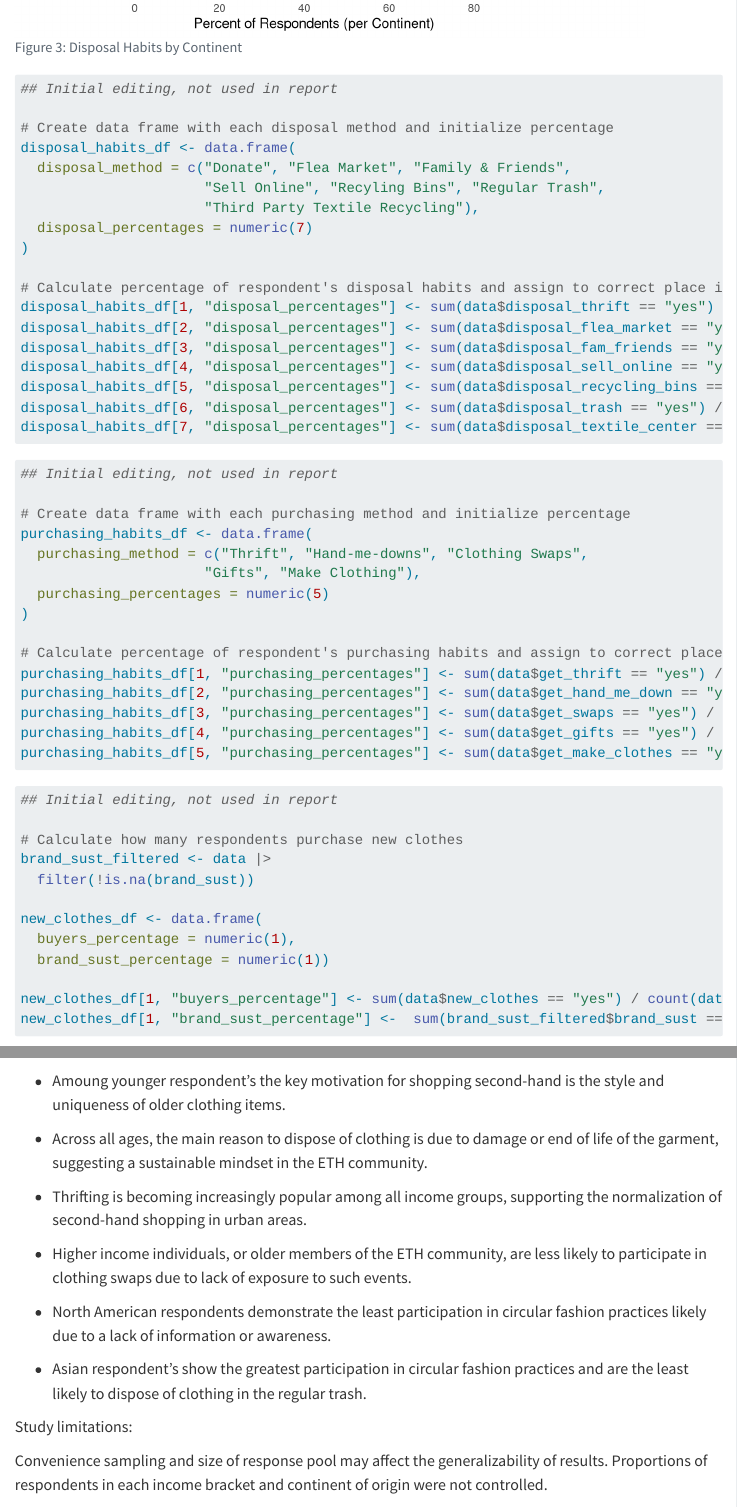
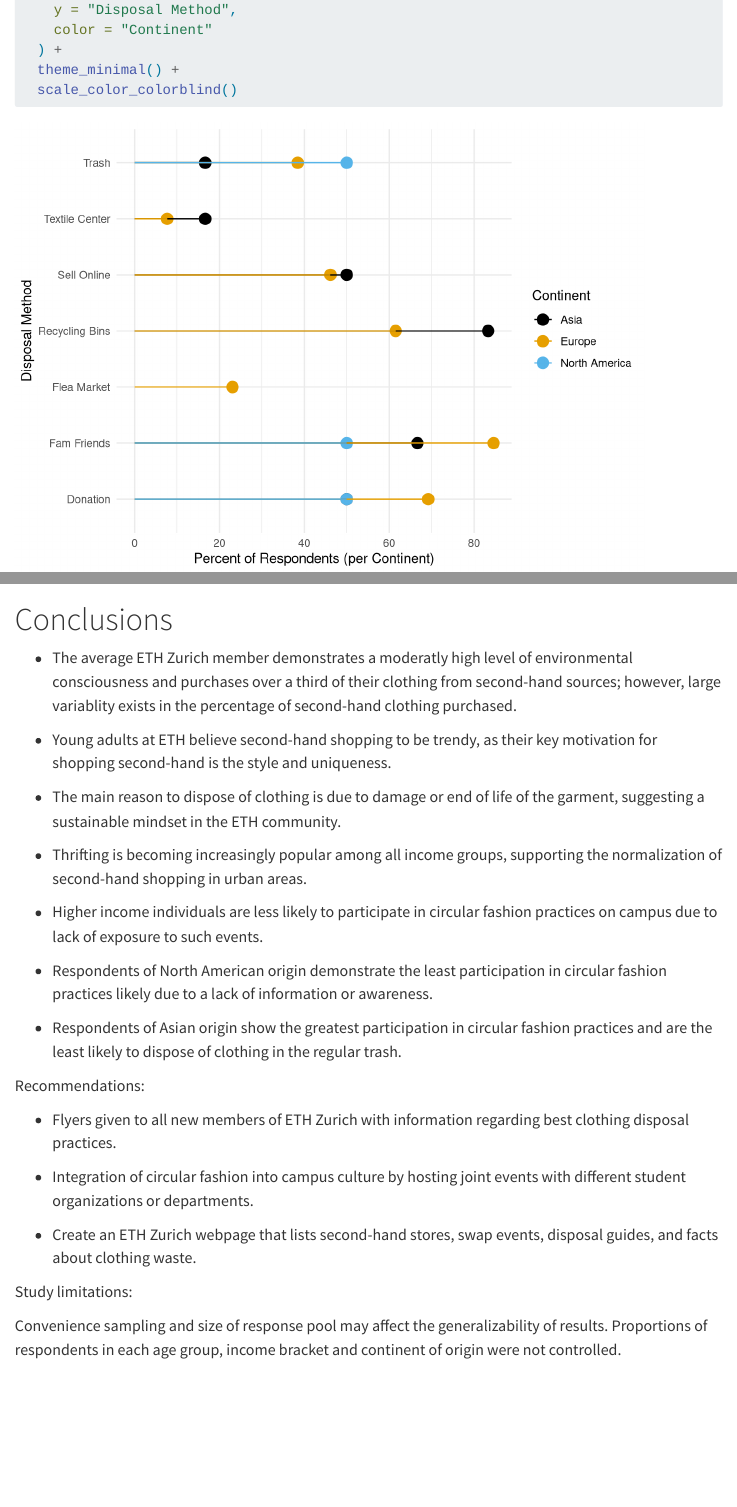
Before and after one commit to rbtl-fs25/project-anahita26, a Quarto document (docs/index.qmd): the page in a window 1100 px wide, from 6100 px down before the commit and from 5600 px down after it, and a second part further down, joined at a grey line. Rendered offline with R 4.5, knitr and Pandoc in place of Quarto, with nearby package versions; some code elsewhere in the file could not run offline; menus at the side of the page are left out; long lines of code are wrapped.

Commit message:
Report editing

````diff
--- a/docs/index.qmd
+++ b/docs/index.qmd
@@ -200,75 +200,29 @@ ggplot(lollipop_data, aes(x = percent, y = method, color = continent)) +
-## Initial editing, not used in report
-
-# Create data frame with each disposal method and initialize percentage
-disposal_habits_df <- data.frame(
-  disposal_method = c("Donate", "Flea Market", "Family & Friends",
-                      "Sell Online", "Recyling Bins", "Regular Trash",
-                      "Third Party Textile Recycling"),
-  disposal_percentages = numeric(7)
-)
-
-# Calculate percentage of respondent's disposal habits and assign to correct place in data frame
-disposal_habits_df[1, "disposal_percentages"] <- sum(data$disposal_thrift == "yes") / count(data) * 100
-disposal_habits_df[2, "disposal_percentages"] <- sum(data$disposal_flea_market == "yes") / count(data) * 100
-disposal_habits_df[3, "disposal_percentages"] <- sum(data$disposal_fam_friends == "yes") / count(data) * 100
-disposal_habits_df[4, "disposal_percentages"] <- sum(data$disposal_sell_online == "yes") / count(data) * 100
-disposal_habits_df[5, "disposal_percentages"] <- sum(data$disposal_recycling_bins == "yes") / count(data) * 100
-disposal_habits_df[6, "disposal_percentages"] <- sum(data$disposal_trash == "yes") / count(data) * 100
-disposal_habits_df[7, "disposal_percentages"] <- sum(data$disposal_textile_center == "yes") / count(data) * 100
-
-```
-
-```{r}
-#| eval: false
-## Initial editing, not used in report
-
-# Create data frame with each purchasing method and initialize percentage
-purchasing_habits_df <- data.frame(
-  purchasing_method = c("Thrift", "Hand-me-downs", "Clothing Swaps",
-                      "Gifts", "Make Clothing"),
-  purchasing_percentages = numeric(5)
-)
-
-# Calculate percentage of respondent's purchasing habits and assign to correct place in data frame
-purchasing_habits_df[1, "purchasing_percentages"] <- sum(data$get_thrift == "yes") / count(data) * 100
-purchasing_habits_df[2, "purchasing_percentages"] <- sum(data$get_hand_me_down == "yes") / count(data) * 100
-purchasing_habits_df[3, "purchasing_percentages"] <- sum(data$get_swaps == "yes") / count(data) * 100
-purchasing_habits_df[4, "purchasing_percentages"] <- sum(data$get_gifts == "yes") / count(data) * 100
-purchasing_habits_df[5, "purchasing_percentages"] <- sum(data$get_make_clothes == "yes") / count(data) * 100
-```
-
-```{r}
-#| eval: false
-## Initial editing, not used in report
-
-# Calculate how many respondents purchase new clothes
-brand_sust_filtered <- data |>
-  filter(!is.na(brand_sust))
-
-new_clothes_df <- data.frame(
-  buyers_percentage = numeric(1),
-  brand_sust_percentage = numeric(1))
-
-new_clothes_df[1, "buyers_percentage"] <- sum(data$new_clothes == "yes") / count(data) * 100
-new_clothes_df[1, "brand_sust_percentage"] <-  sum(brand_sust_filtered$brand_sust == "yes") / count(brand_sust_filtered) * 100
-```
-
 # Conclusions
 
--   Amoung younger respondent's the key motivation for shopping second-hand is the style and uniqueness of older clothing items.
+-   The average ETH Zurich member demonstrates a moderatly high level of environmental consciousness and purchases over a third of their clothing from second-hand sources; however, large variablity exists in the percentage of second-hand clothing purchased.
 
--   Across all ages, the main reason to dispose of clothing is due to damage or end of life of the garment, suggesting a sustainable mindset in the ETH community.
+-   Young adults at ETH believe second-hand shopping to be trendy, as their key motivation for shopping second-hand is the style and uniqueness.
+
+-   The main reason to dispose of clothing is due to damage or end of life of the garment, suggesting a sustainable mindset in the ETH community.
 
 -   Thrifting is becoming increasingly popular among all income groups, supporting the normalization of second-hand shopping in urban areas.
 
--   Higher income individuals, or older members of the ETH community, are less likely to participate in clothing swaps due to lack of exposure to such events.
+-   Higher income individuals are less likely to participate in circular fashion practices on campus due to lack of exposure to such events.
 
--   North American respondents demonstrate the least participation in circular fashion practices likely due to a lack of information or awareness.
+-   Respondents of North American origin demonstrate the least participation in circular fashion practices likely due to a lack of information or awareness.
 
--   Asian respondent's show the greatest participation in circular fashion practices and are the least likely to dispose of clothing in the regular trash.
+-   Respondents of Asian origin show the greatest participation in circular fashion practices and are the least likely to dispose of clothing in the regular trash.
+
+Recommendations:
+
+-   Flyers given to all new members of ETH Zurich with information regarding best clothing disposal practices.
+
+-   Integration of circular fashion into campus culture by hosting joint events with different student organizations or departments.
+
+-   Create an ETH Zurich webpage that lists second-hand stores, swap events, disposal guides, and facts about clothing waste.
 
 Study limitations:
 
-Convenience sampling and size of response pool may affect the generalizability of results. Proportions of respondents in each income bracket and continent of origin were not controlled.
+Convenience sampling and size of response pool may affect the generalizability of results. Proportions of respondents in each age group, income bracket and continent of origin were not controlled.
 
 # References
````
Also changed, not shown: docs/index.qmd (26 more changed lines), 1 other file.
